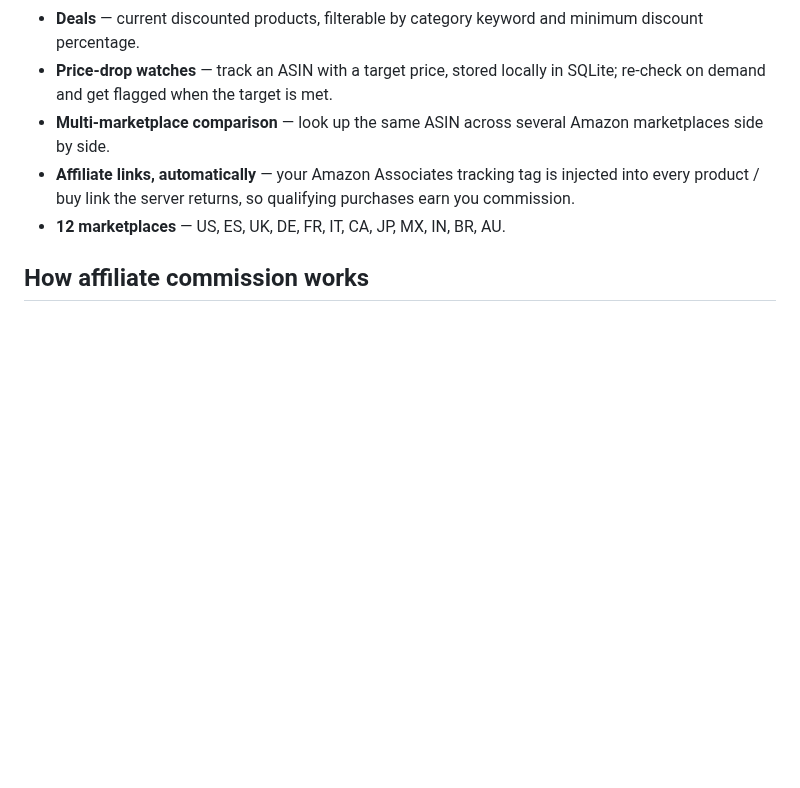
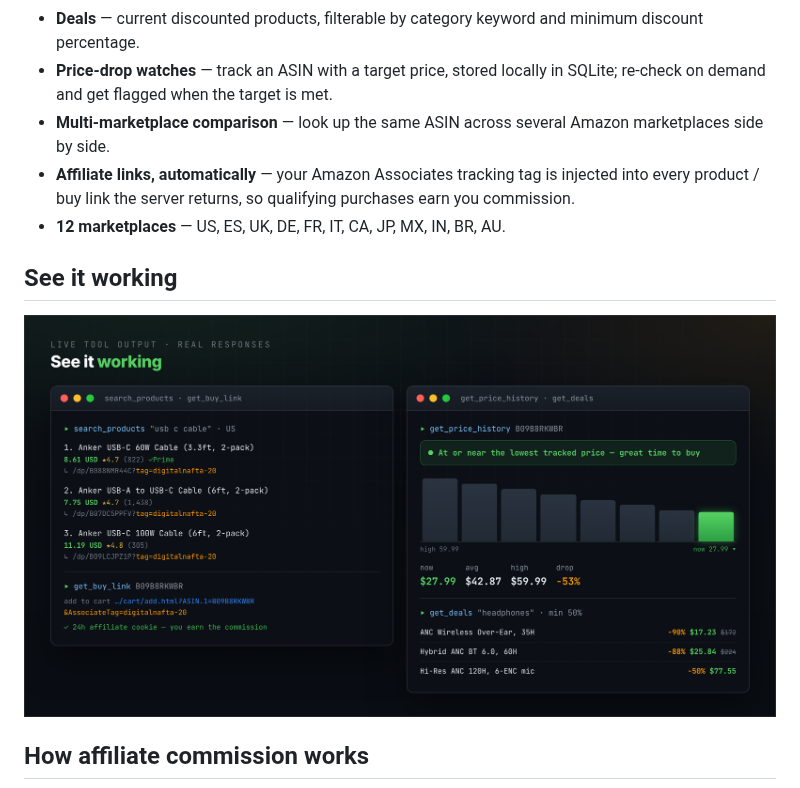
Before and after one commit to JanNafta/amazon-mcp, a Markdown page: README.md, the part around one of its changes. Drawn GitHub-style; pictures changed too: assets/demo.png (added); blank space fills up the shorter version.

```diff
--- a/README.md
+++ b/README.md
@@ -19,4 +23,10 @@ An MCP server for Amazon: product search, price history (Camelizer-style), deals
 - **Affiliate links, automatically** — your Amazon Associates tracking tag is injected into every product / buy link the server returns, so qualifying purchases earn you commission.
 - **12 marketplaces** — US, ES, UK, DE, FR, IT, CA, JP, MX, IN, BR, AU.
 
+## See it working
+
+<p align="center">
+  <img src="assets/demo.png" alt="Live output from search_products, get_buy_link, get_price_history (with price chart) and get_deals" width="100%">
+</p>
+
 ## How affiliate commission works
```
Also changed, not shown: other parts of README.md (+14 -0 lines), assets/affiliate.png (added), assets/architecture.png (added), assets/hero.png (added).
